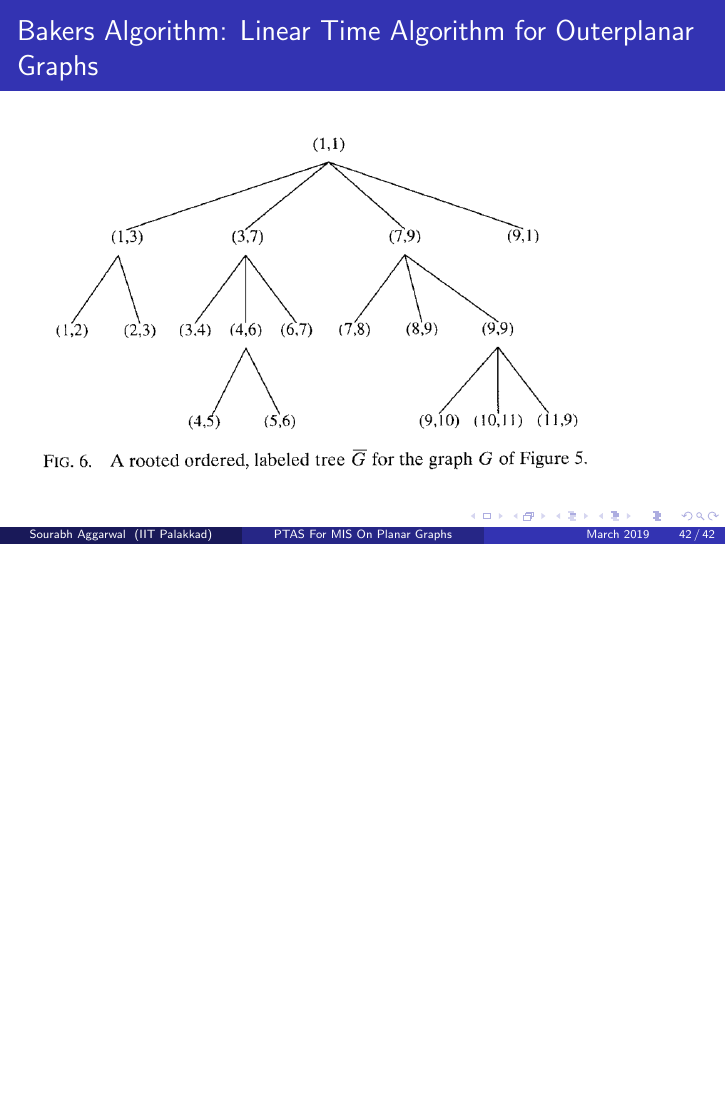
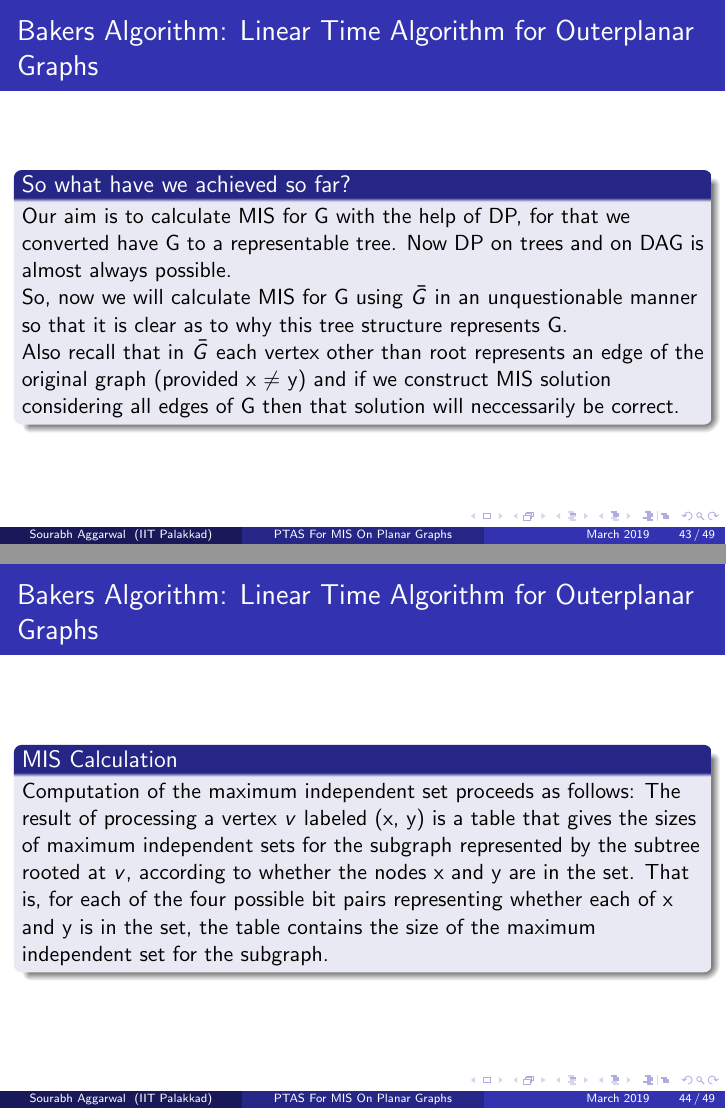
Before and after one commit to sourabh2311/Approx-Algo-Course, LaTeX slides (PTAS_MIS_PlanarGraphs/slide.tex): page 42 of 42 before the commit and pages 43 and 44 of 49 after it, the two joined at a grey line, the shorter picture padded with empty space. The pictures show the PDF file PTAS_MIS_PlanarGraphs/slide.pdf that the author committed with the source.

Commit message:
Report almost done, need to check for errors.

```diff
--- a/PTAS_MIS_PlanarGraphs/slide.tex
+++ b/PTAS_MIS_PlanarGraphs/slide.tex
@@ -438,3 +438,34 @@ components until G is connected.
 
 \end{frame}
 
+\begin{frame}{\secname : \subsecname}
+    \begin{block}{So what have we achieved so far?}
+        Our aim is to calculate MIS for G with the help of DP, for that we converted have G to a representable tree. Now DP on trees and on DAG is almost always possible.
+
+        So, now we will calculate MIS for G using $\bar{G}$ in an unquestionable manner so that it is clear as to why this tree structure represents G.
+
+        Also recall that in $\bar{G}$ each vertex other than root represents an edge of the original graph (provided x $\neq$ y) and if we construct MIS solution considering all edges of G then that solution will neccessarily be correct.
+    \end{block}
+\end{frame}
+
+
+
+\begin{frame}{\secname : \subsecname}
+    \begin{block}{MIS Calculation}
+        Computation of the maximum independent set proceeds as follows: The
+        result of processing a vertex $v$ labeled (x, y) is a table that gives the sizes of
+        maximum independent sets for the subgraph represented by the subtree rooted at $v$, according to whether the nodes x and y are in the set. That is, for each of
+        the four possible bit pairs representing whether each of x and y is in the set,
+        the table contains the size of the maximum independent set for the subgraph.
+    \end{block}
+\end{frame}
+
+\begin{frame}{\secname : \subsecname}
+    \iph{0.9}{lin5}
+
+\end{frame}
+
+
+
+\begin{framefont}{\small}
+\begin{frame}{\secname : \subsecname}
@@ -440,0 +475 @@ components until G is connected.
+set for the subgraph is 1 if exactly one endpoint of (x, y) is in the set, O if
@@ -440,0 +485,6 @@ components until G is connected.
+maximum independent set.
+    \end{block}
+\end{frame}
+\end{framefont}
+
+\begin{frame}{\secname : \subsecname}
@@ -440,0 +496 @@ components until G is connected.
+        one of x and y to be in the maximum independent set, and the value
@@ -440,0 +500 @@ components until G is connected.
+        an edge.
@@ -440,0 +505,3 @@ components until G is connected.
+        the maximum independent set for the graph.
+    \end{block}
+\end{frame}
```
Also changed, not shown: PTAS_MIS_PlanarGraphs/lin5.png (added), PTAS_MIS_PlanarGraphs/slide.pdf, PTAS_MIS_PlanarGraphs/slide.tex (56 more changed lines), 7 other files.
